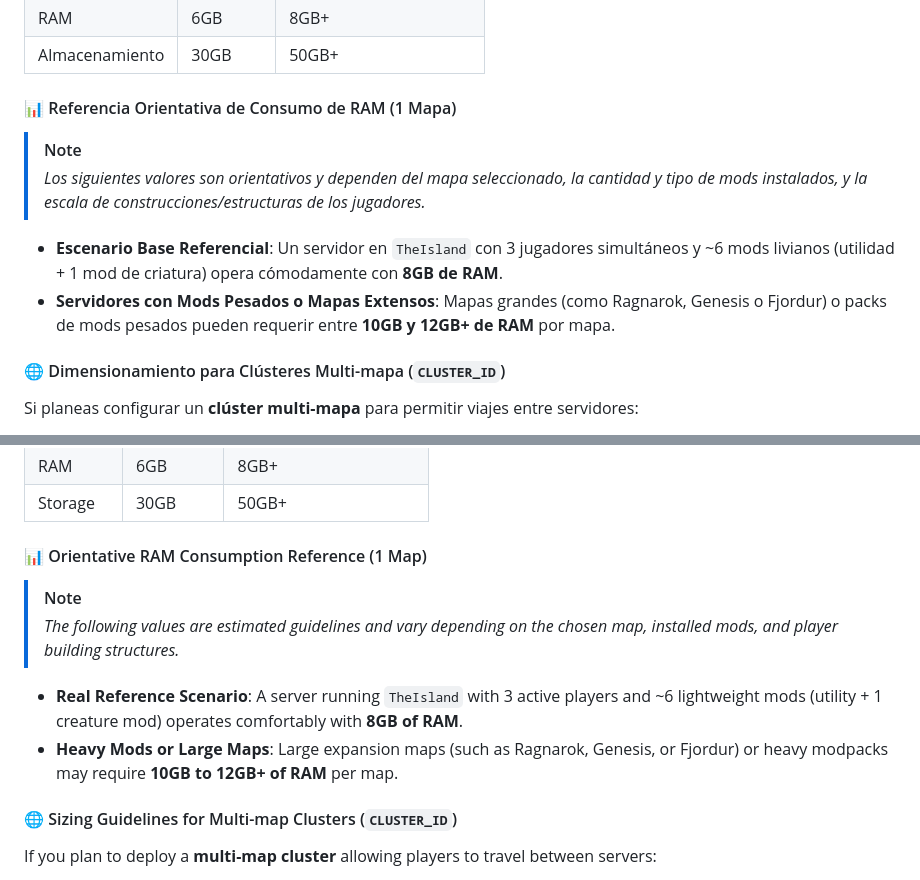
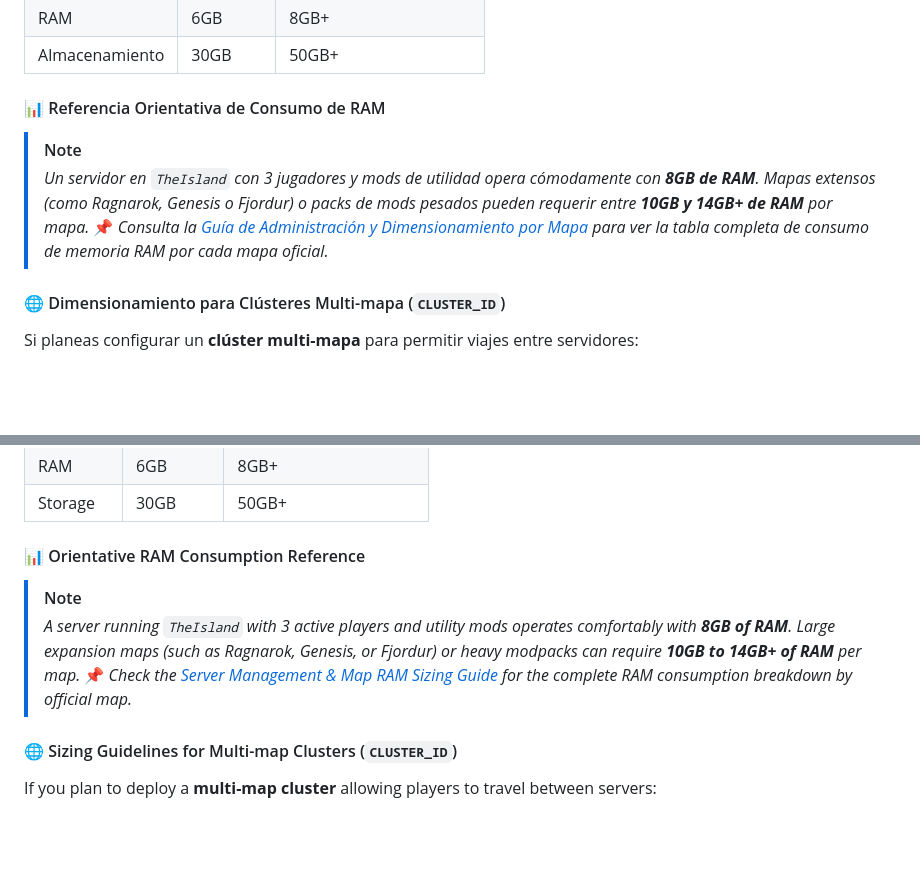
Before and after one commit to GMS-EC/ark-server-docker, a Markdown page: README.md, 2 parts joined by grey strips. GitHub-like rendering; folded sections open; blank space fills up the shorter version.

Commit message:
docs: add comprehensive server management guide and update README links

```diff
--- a/README.md
+++ b/README.md
@@ -61,13 +61,11 @@ Para guías detalladas paso a paso sobre conexión, configuración y administrac
 | RAM     | 6GB    | 8GB+        |
 | Almacenamiento | 30GB | 50GB+    |
 
-#### 📊 Referencia Orientativa de Consumo de RAM (1 Mapa)
+#### 📊 Referencia Orientativa de Consumo de RAM
 
 > [!NOTE]
-> *Los siguientes valores son orientativos y dependen del mapa seleccionado, la cantidad y tipo de mods instalados, y la escala de construcciones/estructuras de los jugadores.*
-
-- **Escenario Base Referencial**: Un servidor en `TheIsland` con 3 jugadores simultáneos y ~6 mods livianos (utilidad + 1 mod de criatura) opera cómodamente con **8GB de RAM**.
-- **Servidores con Mods Pesados o Mapas Extensos**: Mapas grandes (como Ragnarok, Genesis o Fjordur) o packs de mods pesados pueden requerir entre **10GB y 12GB+ de RAM** por mapa.
+> *Un servidor en `TheIsland` con 3 jugadores y mods de utilidad opera cómodamente con **8GB de RAM**. Mapas extensos (como Ragnarok, Genesis o Fjordur) o packs de mods pesados pueden requerir entre **10GB y 14GB+ de RAM** por mapa.*
+> 📌 *Consulta la [Guía de Administración y Dimensionamiento por Mapa](Documents/management-guide.md#-español) para ver la tabla completa de consumo de memoria RAM por cada mapa oficial.*
 
 #### 🌐 Dimensionamiento para Clústeres Multi-mapa (`CLUSTER_ID`)
 
@@ -245,13 +243,11 @@ For detailed step-by-step guides on connecting, configuring, and managing your s
 | RAM      | 6GB     | 8GB+                |
 | Storage  | 30GB    | 50GB+               |
 
-#### 📊 Orientative RAM Consumption Reference (1 Map)
+#### 📊 Orientative RAM Consumption Reference
 
 > [!NOTE]
-> *The following values are estimated guidelines and vary depending on the chosen map, installed mods, and player building structures.*
-
-- **Real Reference Scenario**: A server running `TheIsland` with 3 active players and ~6 lightweight mods (utility + 1 creature mod) operates comfortably with **8GB of RAM**.
-- **Heavy Mods or Large Maps**: Large expansion maps (such as Ragnarok, Genesis, or Fjordur) or heavy modpacks may require **10GB to 12GB+ of RAM** per map.
+> *A server running `TheIsland` with 3 active players and utility mods operates comfortably with **8GB of RAM**. Large expansion maps (such as Ragnarok, Genesis, or Fjordur) or heavy modpacks can require **10GB to 14GB+ of RAM** per map.*
+> 📌 *Check the [Server Management & Map RAM Sizing Guide](Documents/management-guide.md#-english) for the complete RAM consumption breakdown by official map.*
 
 #### 🌐 Sizing Guidelines for Multi-map Clusters (`CLUSTER_ID`)
 
```
Also changed, not shown: Documents/management-guide.md (+60 -0 lines).
